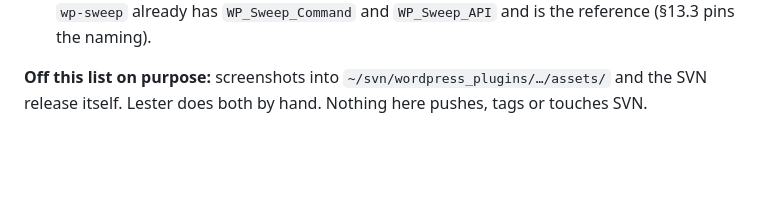
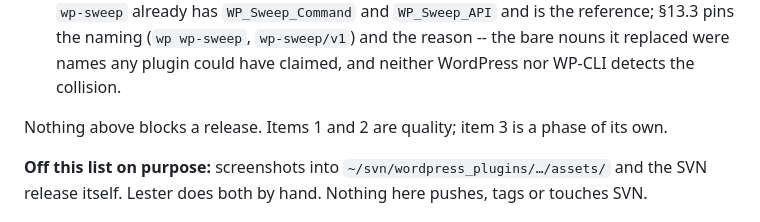
Before and after one commit to lesterchan/wordpress-plugins, a Markdown page: _standards/RESUME.md, the part around one of its changes. GitHub-like rendering; blank space fills up the shorter version.

```diff
--- a/_standards/RESUME.md
+++ b/_standards/RESUME.md
@@ -583,5 +585,10 @@ deletes the rows it read carries the risk.
    collection. `wp-sweep` already has `WP_Sweep_Command` and `WP_Sweep_API` and is
-   the reference (§13.3 pins the naming).
+   the reference; §13.3 pins the naming (`wp wp-sweep`, `wp-sweep/v1`) and the
+   reason -- the bare nouns it replaced were names any plugin could have claimed,
+   and neither WordPress nor WP-CLI detects the collision.
+
+Nothing above blocks a release. Items 1 and 2 are quality; item 3 is a phase of
+its own.
 
 **Off this list on purpose:** screenshots into `~/svn/wordpress_plugins/…/assets/`
 and the SVN release itself. Lester does both by hand. Nothing here pushes, tags or
```
Also changed, not shown: other parts of _standards/RESUME.md (+71 -69 lines).
